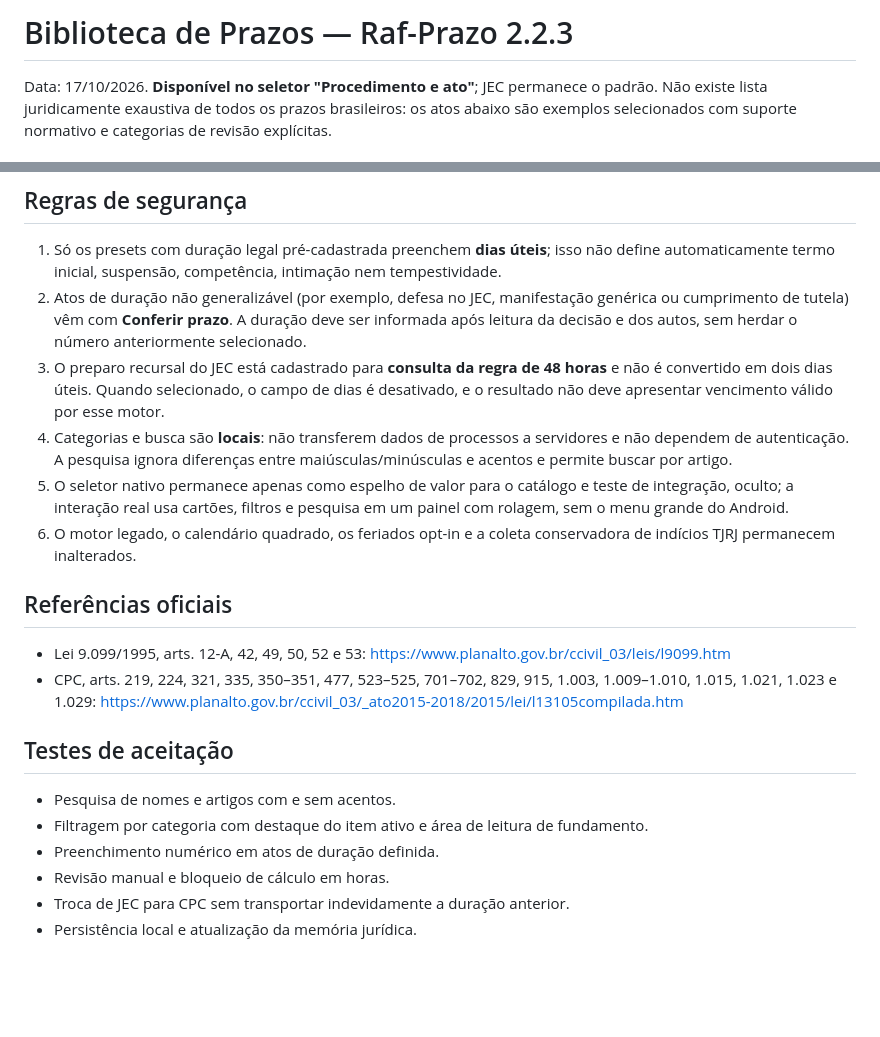
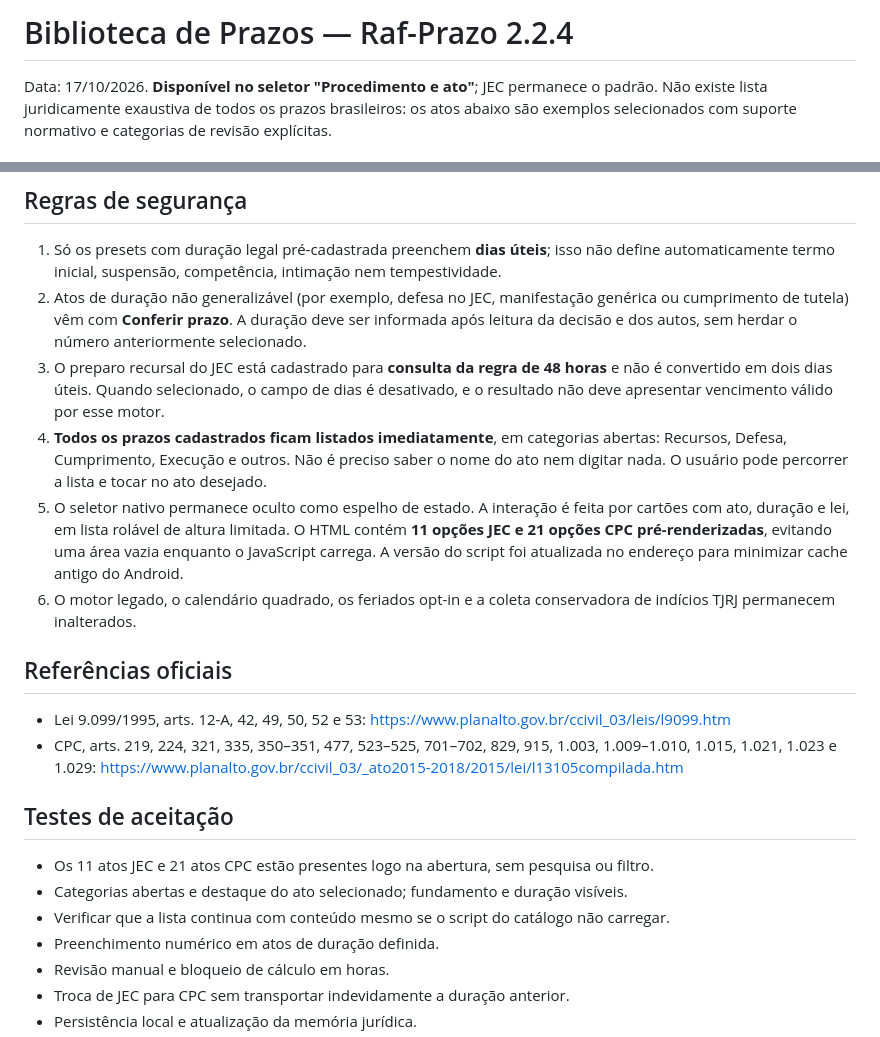
Before and after one commit to rafaelmsp/raf-prazo, a Markdown page: docs/BIBLIOTECA_PRAZOS_223.md, 2 parts joined by grey strips. Rendered like a GitHub page; blank space fills up the shorter version.

Commit message:
docs/ci(ux): registrar lista pronta e validar versão cache-busted no Pages

```diff
--- a/docs/BIBLIOTECA_PRAZOS_223.md
+++ b/docs/BIBLIOTECA_PRAZOS_223.md
@@ -1,4 +1,4 @@
-# Biblioteca de Prazos — Raf-Prazo 2.2.3
+# Biblioteca de Prazos — Raf-Prazo 2.2.4
 
 Data: 17/10/2026. **Disponível no seletor "Procedimento e ato"**; JEC permanece o padrão. Não existe lista juridicamente exaustiva de todos os prazos brasileiros: os atos abaixo são exemplos selecionados com suporte normativo e categorias de revisão explícitas.
 
@@ -12,8 +12,8 @@ Data: 17/10/2026. **Disponível no seletor "Procedimento e ato"**; JEC permanece
 1. Só os presets com duração legal pré-cadastrada preenchem **dias úteis**; isso não define automaticamente termo inicial, suspensão, competência, intimação nem tempestividade.
 2. Atos de duração não generalizável (por exemplo, defesa no JEC, manifestação genérica ou cumprimento de tutela) vêm com **Conferir prazo**. A duração deve ser informada após leitura da decisão e dos autos, sem herdar o número anteriormente selecionado.
 3. O preparo recursal do JEC está cadastrado para **consulta da regra de 48 horas** e não é convertido em dois dias úteis. Quando selecionado, o campo de dias é desativado, e o resultado não deve apresentar vencimento válido por esse motor.
-4. Categorias e busca são **locais**: não transferem dados de processos a servidores e não dependem de autenticação. A pesquisa ignora diferenças entre maiúsculas/minúsculas e acentos e permite buscar por artigo.
-5. O seletor nativo permanece apenas como espelho de valor para o catálogo e teste de integração, oculto; a interação real usa cartões, filtros e pesquisa em um painel com rolagem, sem o menu grande do Android.
+4. **Todos os prazos cadastrados ficam listados imediatamente**, em categorias abertas: Recursos, Defesa, Cumprimento, Execução e outros. Não é preciso saber o nome do ato nem digitar nada. O usuário pode percorrer a lista e tocar no ato desejado.
+5. O seletor nativo permanece oculto como espelho de estado. A interação é feita por cartões com ato, duração e lei, em lista rolável de altura limitada. O HTML contém **11 opções JEC e 21 opções CPC pré-renderizadas**, evitando uma área vazia enquanto o JavaScript carrega. A versão do script foi atualizada no endereço para minimizar cache antigo do Android.
 6. O motor legado, o calendário quadrado, os feriados opt-in e a coleta conservadora de indícios TJRJ permanecem inalterados.
 
 ## Referências oficiais
@@ -21,8 +21,9 @@ Data: 17/10/2026. **Disponível no seletor "Procedimento e ato"**; JEC permanece
 - CPC, arts. 219, 224, 321, 335, 350–351, 477, 523–525, 701–702, 829, 915, 1.003, 1.009–1.010, 1.015, 1.021, 1.023 e 1.029: https://www.planalto.gov.br/ccivil_03/_ato2015-2018/2015/lei/l13105compilada.htm
 
 ## Testes de aceitação
-- Pesquisa de nomes e artigos com e sem acentos.
-- Filtragem por categoria com destaque do item ativo e área de leitura de fundamento.
+- Os 11 atos JEC e 21 atos CPC estão presentes logo na abertura, sem pesquisa ou filtro.
+- Categorias abertas e destaque do ato selecionado; fundamento e duração visíveis.
+- Verificar que a lista continua com conteúdo mesmo se o script do catálogo não carregar.
 - Preenchimento numérico em atos de duração definida.
 - Revisão manual e bloqueio de cálculo em horas.
 - Troca de JEC para CPC sem transportar indevidamente a duração anterior.
```
